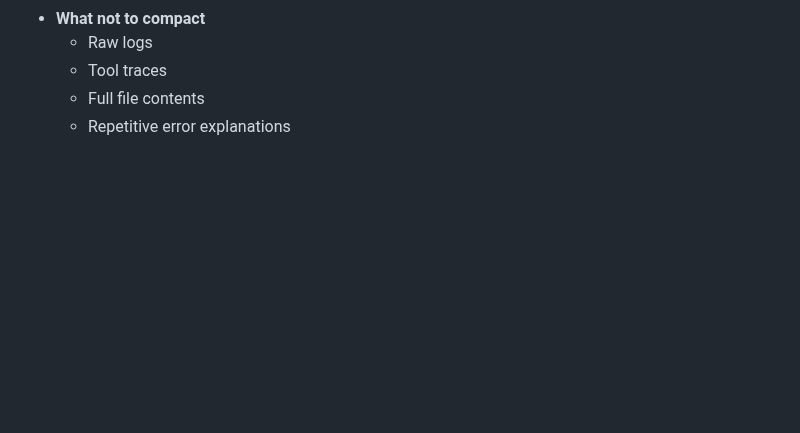
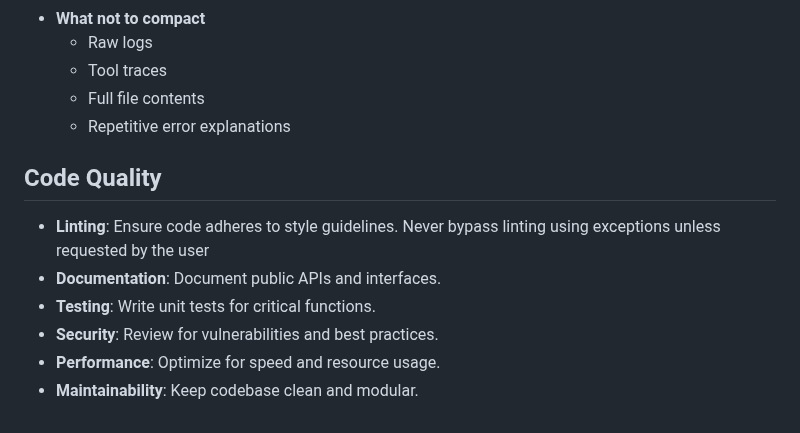
Before and after one commit to ametel01/horizon-starknet, a Markdown page: CLAUDE.md, the part around the change. GitHub-like rendering; blank space fills up the shorter version.

Commit message:
docs: add code quality guidelines to CLAUDE.md
Add section covering linting, documentation, testing, security,
performance, and maintainability best practices for the codebase.

```diff
--- a/CLAUDE.md
+++ b/CLAUDE.md
@@ -183,3 +183,12 @@ Instead of dragging an ever-growing conversation forward, you:
   - Tool traces
   - Full file contents
   - Repetitive error explanations
+
+## Code Quality
+
+- **Linting**: Ensure code adheres to style guidelines. Never bypass linting using exceptions unless requested by the user
+- **Documentation**: Document public APIs and interfaces.
+- **Testing**: Write unit tests for critical functions.
+- **Security**: Review for vulnerabilities and best practices.
+- **Performance**: Optimize for speed and resource usage.
+- **Maintainability**: Keep codebase clean and modular.
```
